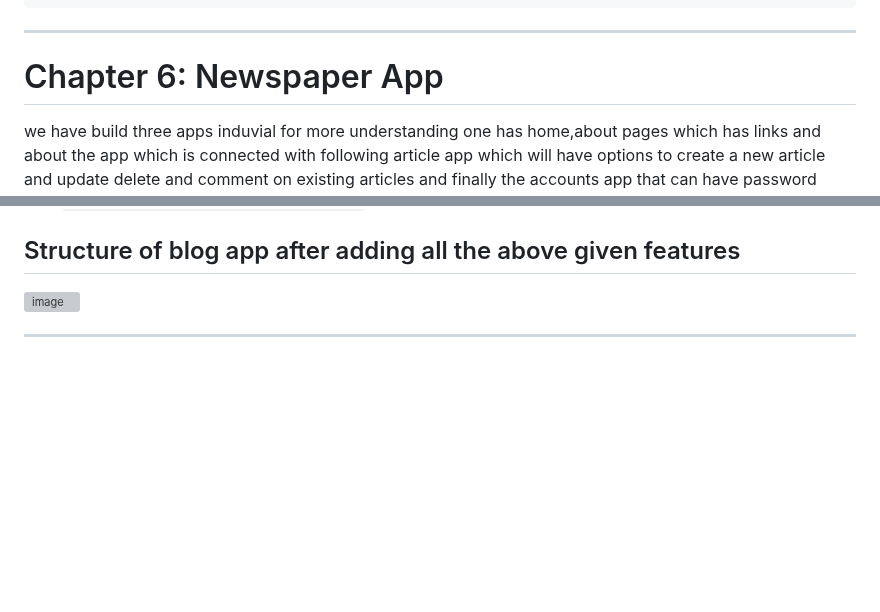
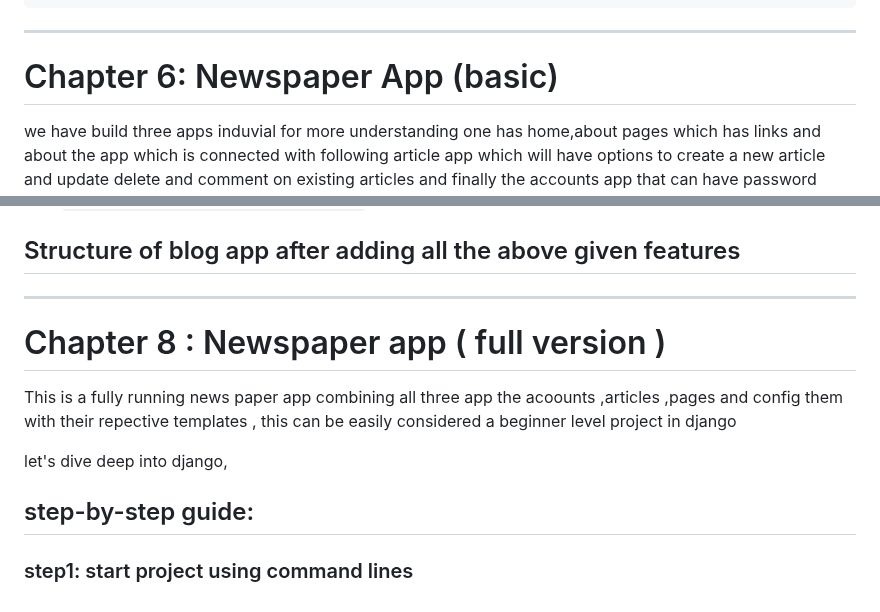
Before and after one commit to IvanMaxwell/Python-Django, a Markdown page: Django/django.md, 2 parts joined by grey strips. Drawn GitHub-style; blank space fills up the shorter version; grey boxes are pictures that could not be loaded.

````diff
--- a/Django/django.md
+++ b/Django/django.md
@@ -1989,7 +1989,7 @@ git push
 ```
 ---
 
-# Chapter 6:  Newspaper App
+# Chapter 6:  Newspaper App (basic)
 
 we have build three apps induvial for more understanding one has home,about pages which has links and about the app which is connected with following article app which will have options to create a new article and  update delete and comment on existing articles and finally the accounts app that can have password login security and user accounts.
 
@@ -3449,6 +3449,22 @@ Visit `http://127.0.0.1:8000/accounts/signup/` to start testing.
 
 ##  Structure of blog app after adding all the above given features
 
-![image](https://github.com/user-attachments/assets/ce60b01f-7631-4d43-88ab-11bd2bc59cad)
-
----
+
+
+---
+
+
+
+# Chapter 8 : Newspaper app ( full version )
+
+
+This is a fully running news paper app combining all three app the acoounts ,articles ,pages and config them with their repective templates , this can be easily considered a beginner level project in django
+
+
+let's dive deep into django,
+
+
+## step-by-step guide:
+
+
+### step1: start project using command lines
````
